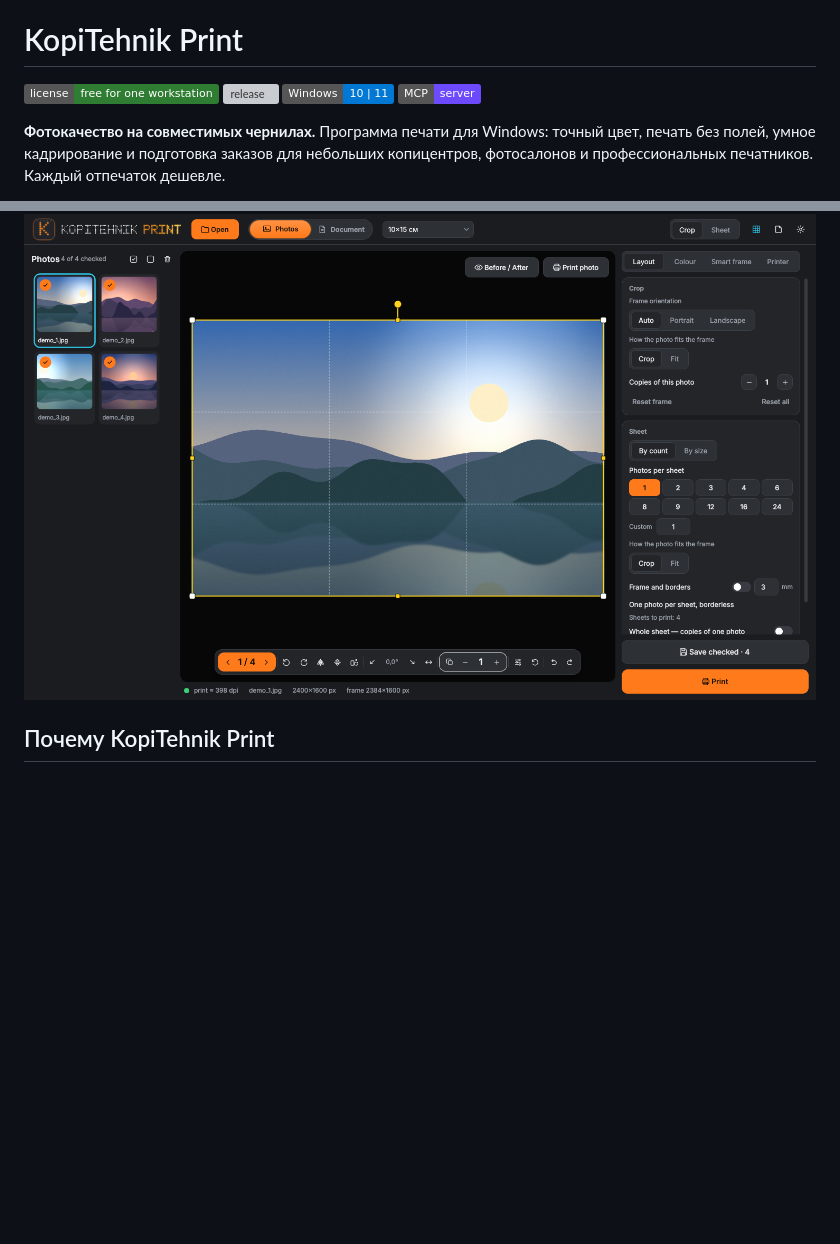
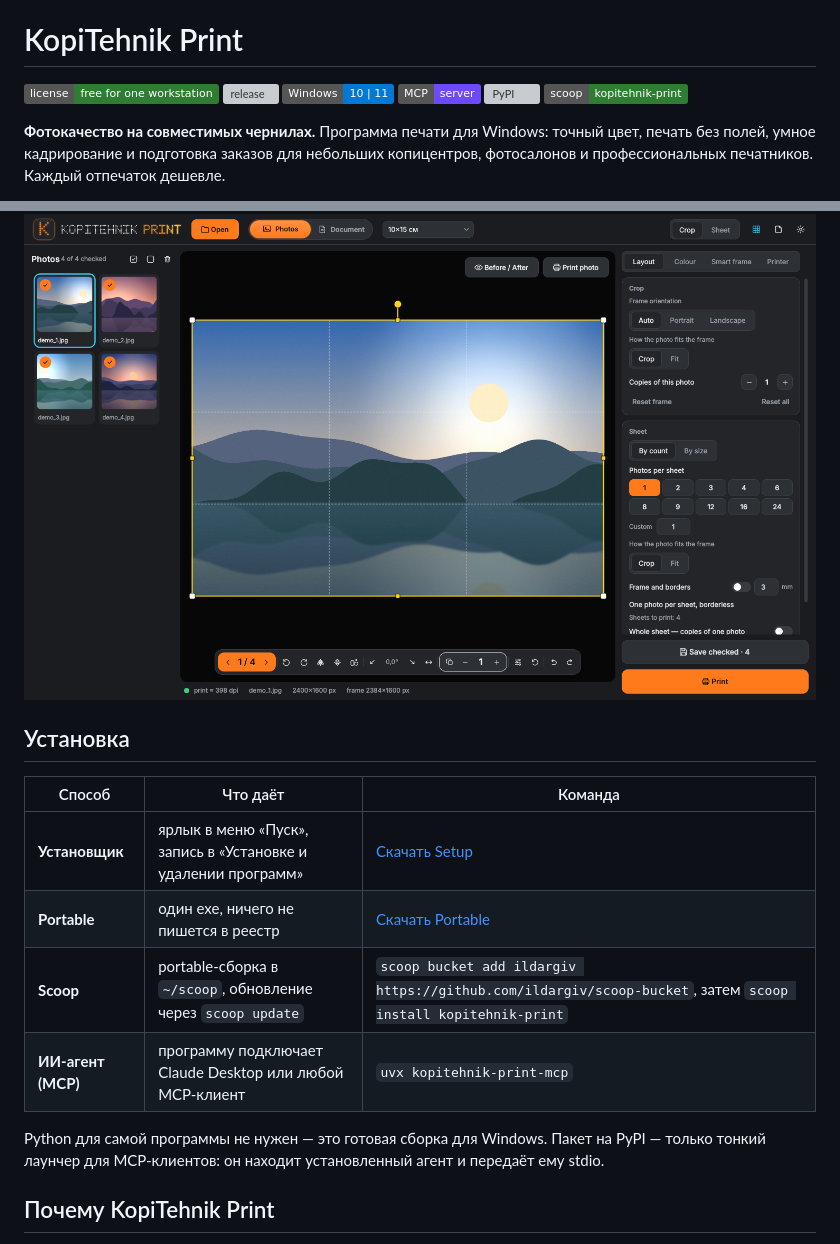
Before and after one commit to ildargiv/KopiTehnik-Print, a Markdown page: README.ru.md, 2 parts joined by grey strips. Rendered like a GitHub page; badges without logos; blank space fills up the shorter version; grey boxes are pictures that could not be loaded.

Commit message:
README.ru: таблица установки, бейджи PyPI и Scoop

```diff
--- a/README.ru.md
+++ b/README.ru.md
@@ -2,13 +2,24 @@
 
 # KopiTehnik Print
 
-[![license](https://img.shields.io/badge/license-free%20for%20one%20workstation-2E7D32.svg)](https://github.com/ildargiv/KopiTehnik-Print/blob/main/LICENSE) [![release](https://img.shields.io/github/v/release/ildargiv/KopiTehnik-Print?label=release)](https://github.com/ildargiv/KopiTehnik-Print/releases/latest) ![Windows](https://img.shields.io/badge/Windows-10%20%7C%2011-0078D4) ![MCP](https://img.shields.io/badge/MCP-server-6E4AFF)
+[![license](https://img.shields.io/badge/license-free%20for%20one%20workstation-2E7D32.svg)](https://github.com/ildargiv/KopiTehnik-Print/blob/main/LICENSE) [![release](https://img.shields.io/github/v/release/ildargiv/KopiTehnik-Print?label=release)](https://github.com/ildargiv/KopiTehnik-Print/releases/latest) ![Windows](https://img.shields.io/badge/Windows-10%20%7C%2011-0078D4) ![MCP](https://img.shields.io/badge/MCP-server-6E4AFF) [![PyPI](https://img.shields.io/pypi/v/kopitehnik-print-mcp.svg)](https://pypi.org/project/kopitehnik-print-mcp/) [![scoop](https://img.shields.io/badge/scoop-kopitehnik--print-2E7D32)](https://github.com/ildargiv/scoop-bucket)
 
 **Фотокачество на совместимых чернилах.** Программа печати для Windows: точный цвет, печать без полей, умное кадрирование и подготовка заказов для небольших копицентров, фотосалонов и профессиональных печатников. Каждый отпечаток дешевле.
 
 **Легально, без взломов и вирусов.** Бесплатно для личного использования и для одного рабочего места. [Скачать для Windows](https://github.com/ildargiv/KopiTehnik-Print/releases/latest) · 15 языков интерфейса · Python не нужен
 
 <p align="center"><img src="docs/screenshots/main-window.png" width="900" alt="KopiTehnik Print: фото в рамке кадрирования, формат печати и профиль принтера в одном окне"></p>
+
+## Установка
+
+| Способ | Что даёт | Команда |
+|---|---|---|
+| **Установщик** | ярлык в меню «Пуск», запись в «Установке и удалении программ» | [Скачать Setup](https://github.com/ildargiv/KopiTehnik-Print/releases/latest) |
+| **Portable** | один exe, ничего не пишется в реестр | [Скачать Portable](https://github.com/ildargiv/KopiTehnik-Print/releases/latest) |
+| **Scoop** | portable-сборка в `~/scoop`, обновление через `scoop update` | `scoop bucket add ildargiv https://github.com/ildargiv/scoop-bucket`, затем `scoop install kopitehnik-print` |
+| **ИИ-агент (MCP)** | программу подключает Claude Desktop или любой MCP-клиент | `uvx kopitehnik-print-mcp` |
+
+Python для самой программы не нужен — это готовая сборка для Windows. Пакет на PyPI — только тонкий лаунчер для MCP-клиентов: он находит установленный агент и передаёт ему stdio.
 
 ## Почему KopiTehnik Print
 
```
